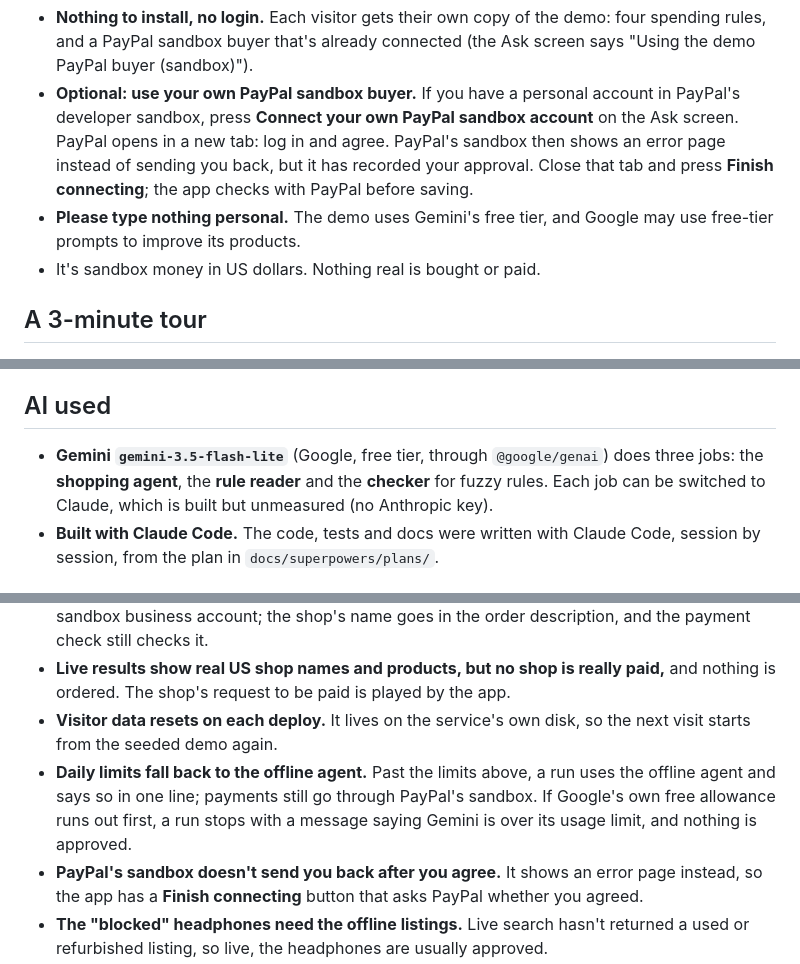
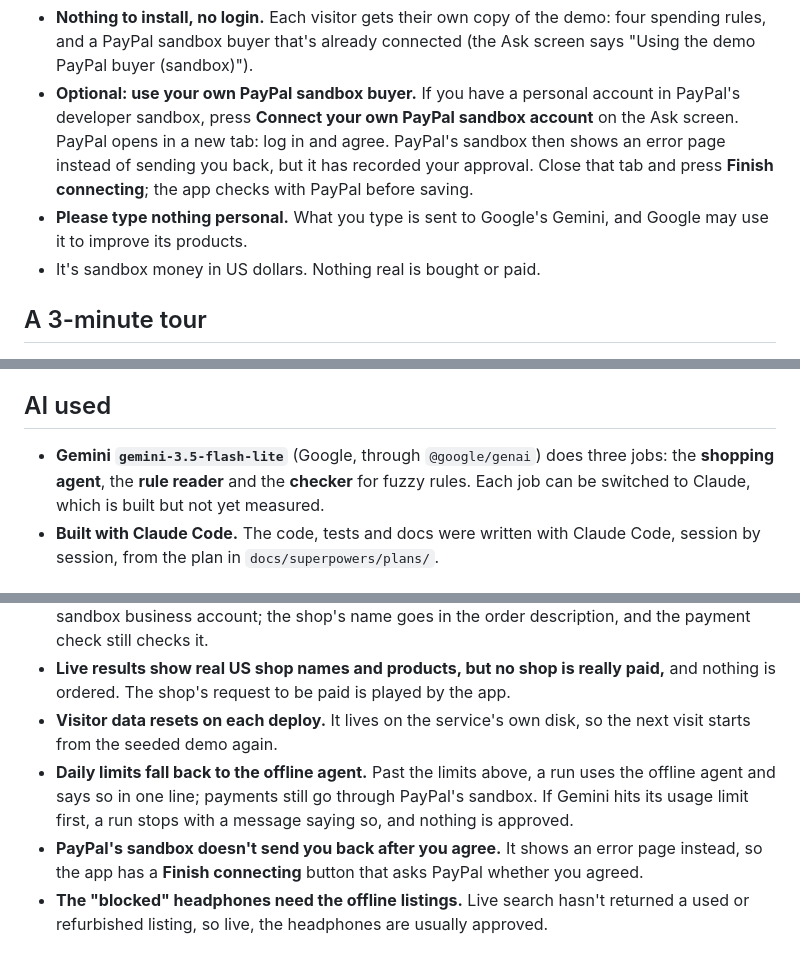
Before and after one commit to rochak779/the-payer, a Markdown page: README.md, 3 parts joined by grey strips. Rendered like a GitHub page.

Commit message:
docs: drop internal free-tier and API-key notes from README
Keeps the "type nothing personal" warning, since prompts still go to Google.

Co-Authored-By: Claude Opus 5.5 <noreply@anthropic.com>

```diff
--- a/README.md
+++ b/README.md
@@ -12,7 +12,7 @@ Built for the PayPal AI Hackathon (October to November 2026), entirely on PayPal
 
 - **Nothing to install, no login.** Each visitor gets their own copy of the demo: four spending rules, and a PayPal sandbox buyer that's already connected (the Ask screen says "Using the demo PayPal buyer (sandbox)").
 - **Optional: use your own PayPal sandbox buyer.** If you have a personal account in PayPal's developer sandbox, press **Connect your own PayPal sandbox account** on the Ask screen. PayPal opens in a new tab: log in and agree. PayPal's sandbox then shows an error page instead of sending you back, but it has recorded your approval. Close that tab and press **Finish connecting**; the app checks with PayPal before saving.
-- **Please type nothing personal.** The demo uses Gemini's free tier, and Google may use free-tier prompts to improve its products.
+- **Please type nothing personal.** What you type is sent to Google's Gemini, and Google may use it to improve its products.
 - It's sandbox money in US dollars. Nothing real is bought or paid.
 
 ## A 3-minute tour
@@ -62,7 +62,7 @@ Every call that moves money sends a fixed `PayPal-Request-Id` built from the pur
 
 ## AI used
 
-- **Gemini `gemini-3.5-flash-lite`** (Google, free tier, through `@google/genai`) does three jobs: the **shopping agent**, the **rule reader** and the **checker** for fuzzy rules. Each job can be switched to Claude, which is built but unmeasured (no Anthropic key).
+- **Gemini `gemini-3.5-flash-lite`** (Google, through `@google/genai`) does three jobs: the **shopping agent**, the **rule reader** and the **checker** for fuzzy rules. Each job can be switched to Claude, which is built but not yet measured.
 - **Built with Claude Code.** The code, tests and docs were written with Claude Code, session by session, from the plan in `docs/superpowers/plans/`.
 
 ## Channel3 and Render
@@ -136,7 +136,7 @@ In Stripe's Issuing settings, set the real-time authorisation timeout fallback t
 - **One shop receives every payment.** A saved PayPal works only with the shop it was saved for, and paying many different shops needs PayPal partner status. So every payment goes to one sandbox business account; the shop's name goes in the order description, and the payment check still checks it.
 - **Live results show real US shop names and products, but no shop is really paid,** and nothing is ordered. The shop's request to be paid is played by the app.
 - **Visitor data resets on each deploy.** It lives on the service's own disk, so the next visit starts from the seeded demo again.
-- **Daily limits fall back to the offline agent.** Past the limits above, a run uses the offline agent and says so in one line; payments still go through PayPal's sandbox. If Google's own free allowance runs out first, a run stops with a message saying Gemini is over its usage limit, and nothing is approved.
+- **Daily limits fall back to the offline agent.** Past the limits above, a run uses the offline agent and says so in one line; payments still go through PayPal's sandbox. If Gemini hits its usage limit first, a run stops with a message saying so, and nothing is approved.
 - **PayPal's sandbox doesn't send you back after you agree.** It shows an error page instead, so the app has a **Finish connecting** button that asks PayPal whether you agreed.
 - **The "blocked" headphones need the offline listings.** Live search hasn't returned a used or refurbished listing, so live, the headphones are usually approved.
 - **Spending only.** The app can't stop an agent's non-payment actions, such as sharing an address.
```
